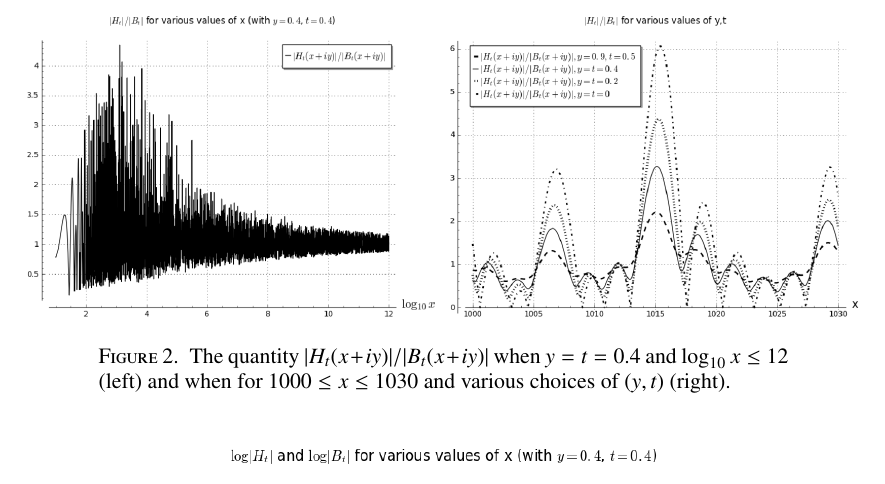
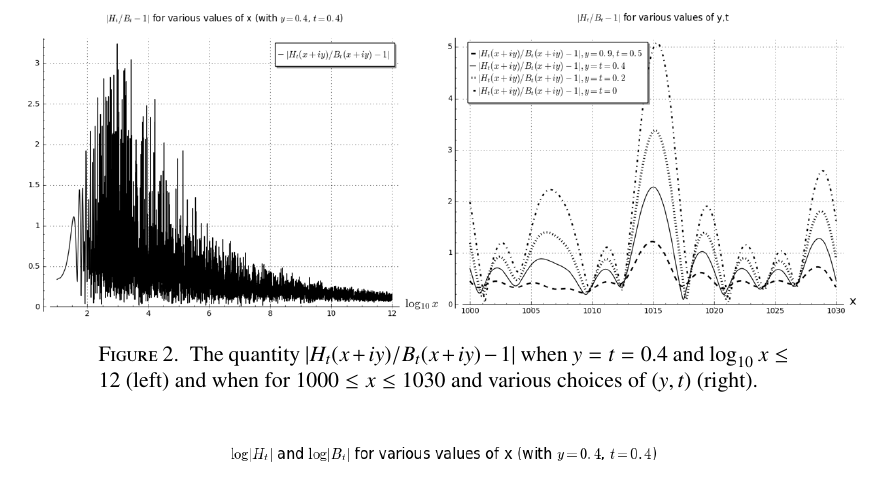
Before and after one commit to km-git-acc/dbn_upper_bound, a LaTeX paper (Writeup/debruijn.tex, which reads Writeup/intro.tex): part of page 5 of 59, cut so that both start at the same text. Compiled offline with pdfLaTeX.

Commit message:
New Figure 2

```diff
--- a/Writeup/intro.tex
+++ b/Writeup/intro.tex
@@ -97,8 +97,8 @@ For fixed $t \geq 0$ and $y>0$, $B_t(x+iy)$ is non-vanishing, and it is easy to
 for any fixed $t>0$ and $y>0$; see Figure \ref{ht-bt}.  (However, the convergence of \eqref{limx} is \emph{not} uniform as $t$ approaches zero.)
 
 \begin{figure}[h!]
-  \includegraphics[width=1.0\linewidth]{Ht_vs_Bt_variousregimes.png}
-  \caption{The quantity $|H_t(x+iy)|/|B_t(x+iy)|$ when $y=t=0.4$ and $\log_{10} x \leq 12$ (left) and when for $1000 \leq x \leq 1030$ and various choices of $(y,t)$ (right).}
+  \includegraphics[width=1.0\linewidth]{ftvsht.png}
+  \caption{The quantity $|H_t(x+iy)/B_t(x+iy) - 1|$ when $y=t=0.4$ and $\log_{10} x \leq 12$ (left) and when for $1000 \leq x \leq 1030$ and various choices of $(y,t)$ (right).}
 \label{ht-bt}
 \end{figure}
 
```
Also changed, not shown: Writeup/debruijn.pdf, Writeup/ftvsht.png (added), 2 other files.
